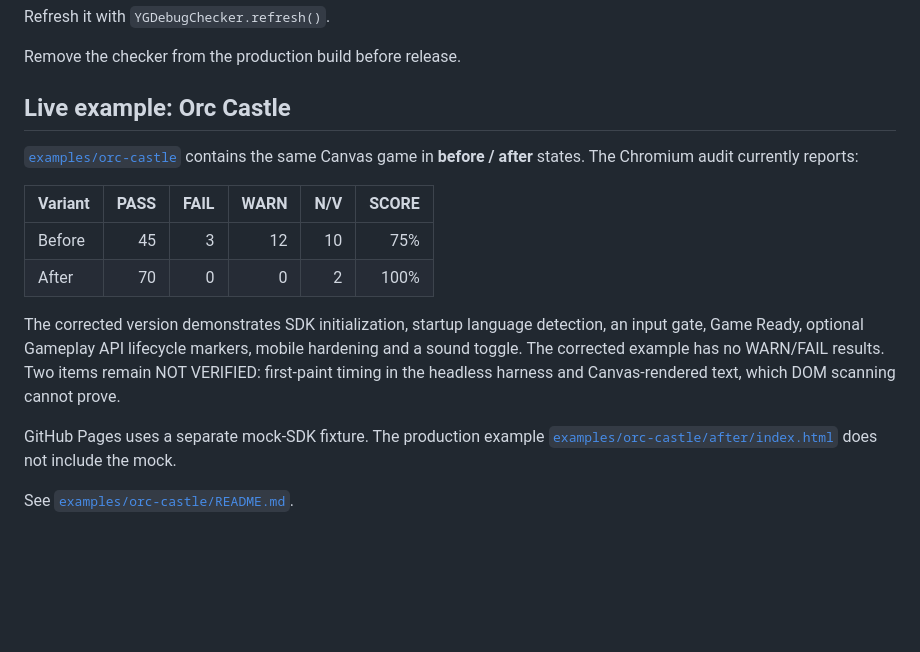
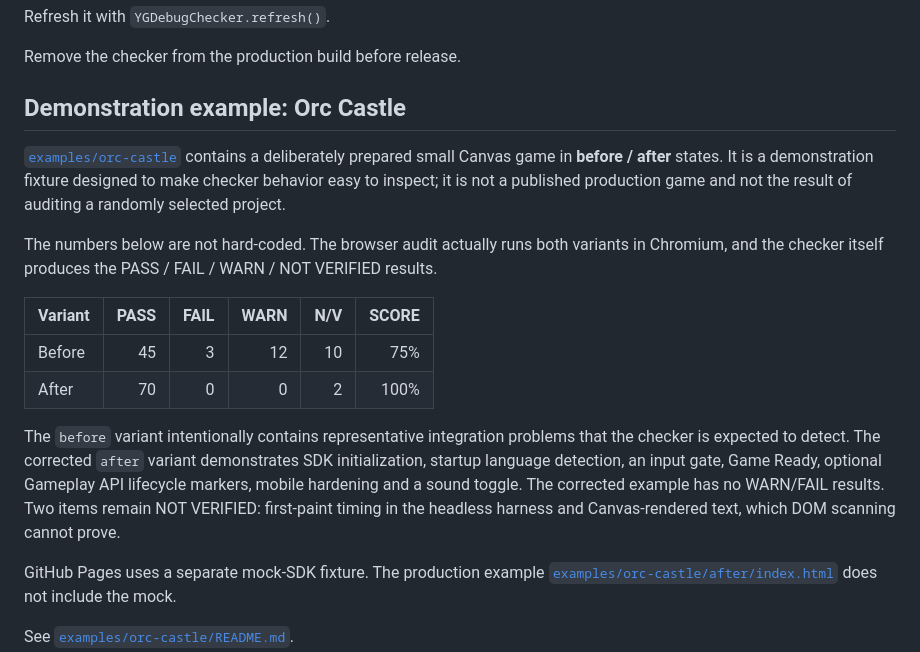
Before and after one commit to Nioris/yandex-games-debug-checker, a Markdown page: README.en.md, the part around the change. Rendered like a GitHub page; blank space fills up the shorter version.

Commit message:
Clarify demo fixture wording in English README

```diff
--- a/README.en.md
+++ b/README.en.md
@@ -26,16 +26,18 @@ Refresh it with `YGDebugChecker.refresh()`.
 
 Remove the checker from the production build before release.
 
-## Live example: Orc Castle
+## Demonstration example: Orc Castle
 
-[`examples/orc-castle`](examples/orc-castle/) contains the same Canvas game in **before / after** states. The Chromium audit currently reports:
+[`examples/orc-castle`](examples/orc-castle/) contains a deliberately prepared small Canvas game in **before / after** states. It is a demonstration fixture designed to make checker behavior easy to inspect; it is not a published production game and not the result of auditing a randomly selected project.
+
+The numbers below are not hard-coded. The browser audit actually runs both variants in Chromium, and the checker itself produces the PASS / FAIL / WARN / NOT VERIFIED results.
 
 | Variant | PASS | FAIL | WARN | N/V | SCORE |
 |---|---:|---:|---:|---:|---:|
 | Before | 45 | 3 | 12 | 10 | 75% |
 | After | 70 | 0 | 0 | 2 | 100% |
 
-The corrected version demonstrates SDK initialization, startup language detection, an input gate, Game Ready, optional Gameplay API lifecycle markers, mobile hardening and a sound toggle. The corrected example has no WARN/FAIL results. Two items remain NOT VERIFIED: first-paint timing in the headless harness and Canvas-rendered text, which DOM scanning cannot prove.
+The `before` variant intentionally contains representative integration problems that the checker is expected to detect. The corrected `after` variant demonstrates SDK initialization, startup language detection, an input gate, Game Ready, optional Gameplay API lifecycle markers, mobile hardening and a sound toggle. The corrected example has no WARN/FAIL results. Two items remain NOT VERIFIED: first-paint timing in the headless harness and Canvas-rendered text, which DOM scanning cannot prove.
 
 GitHub Pages uses a separate mock-SDK fixture. The production example [`examples/orc-castle/after/index.html`](examples/orc-castle/after/index.html) does not include the mock.
 
```
